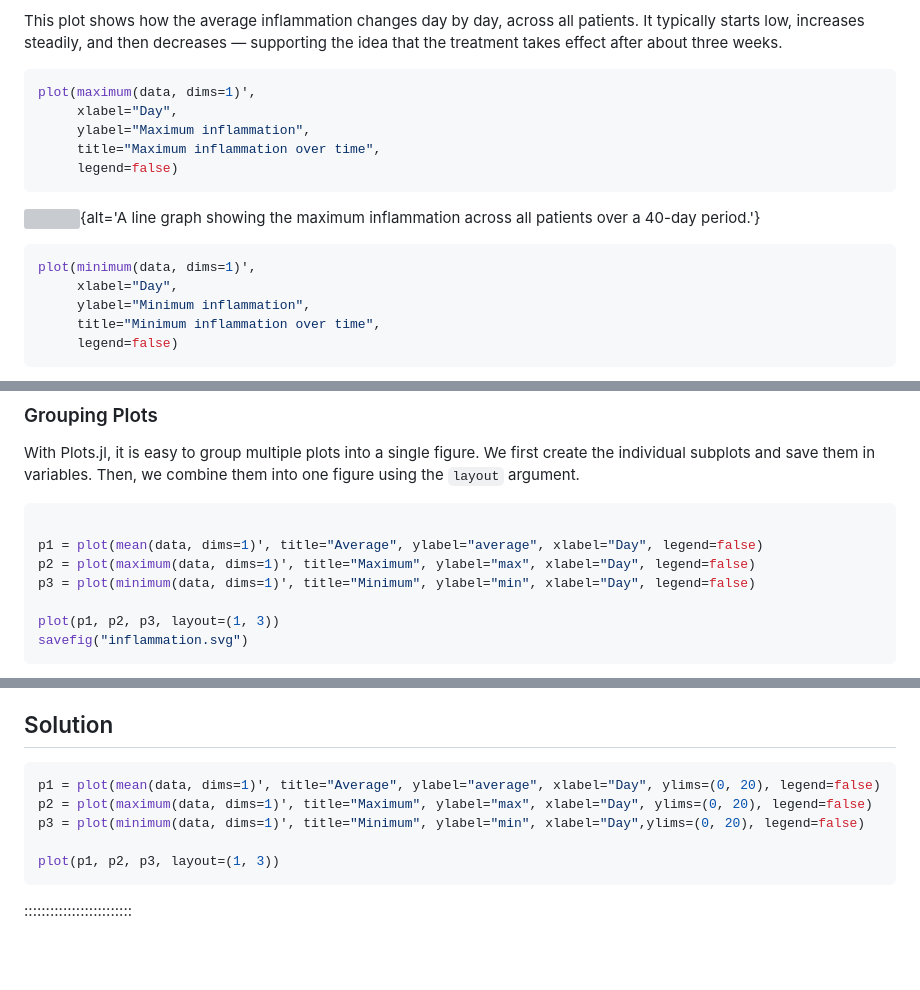
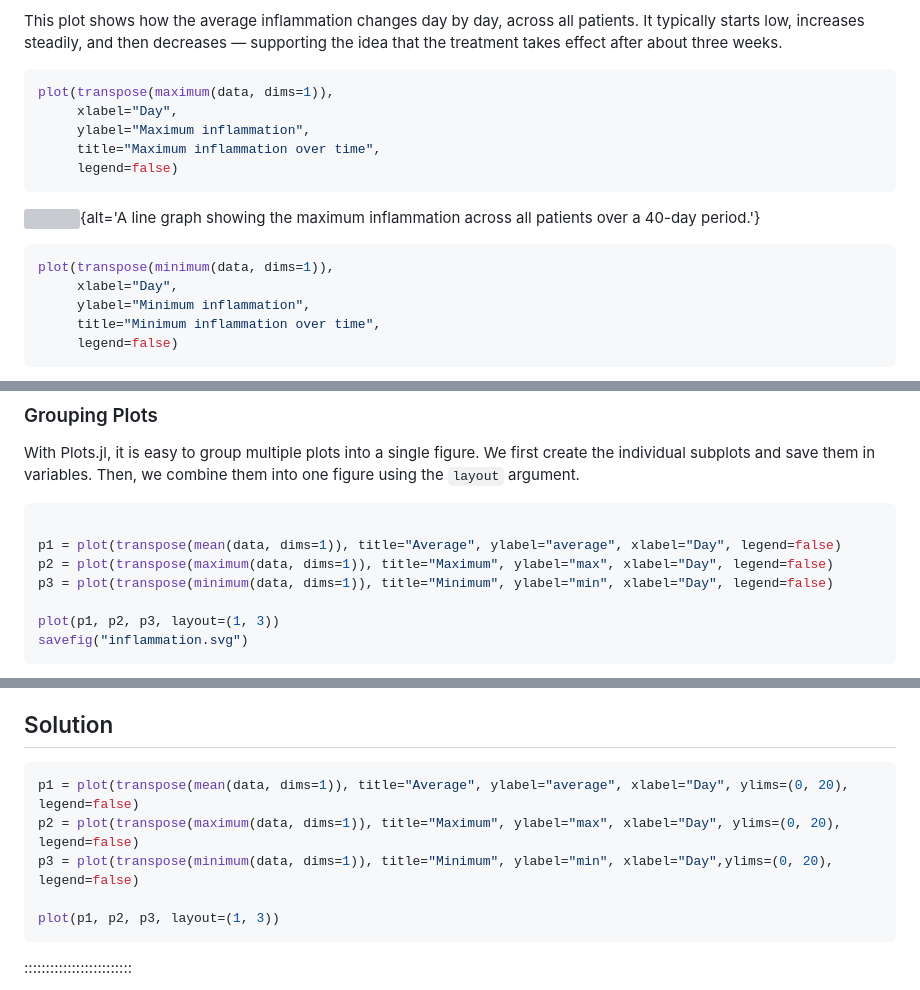
Before and after one commit to carpentries-incubator/julia-inflammation, a Markdown page: episodes/3_plotting.md, 3 parts joined by grey strips. Rendered like a GitHub page; blank space fills up the shorter version; grey boxes are pictures that could not be loaded.

Commit message:
use transpose consistently

````diff
--- a/episodes/3_plotting.md
+++ b/episodes/3_plotting.md
@@ -44,7 +44,7 @@ This plot shows how the average inflammation changes day by day, across all pati
 It typically starts low, increases steadily, and then decreases — supporting the idea that the treatment takes effect after about three weeks.
 
 ```julia
-plot(maximum(data, dims=1)',
+plot(transpose(maximum(data, dims=1)),
      xlabel="Day",
      ylabel="Maximum inflammation",
      title="Maximum inflammation over time",
@@ -54,7 +54,7 @@ plot(maximum(data, dims=1)',
 ![](fig/inflammation-01-maximum.svg){alt='A line graph showing the maximum inflammation across all patients over a 40-day period.'}
 
 ```julia
-plot(minimum(data, dims=1)',
+plot(transpose(minimum(data, dims=1)),
      xlabel="Day",
      ylabel="Minimum inflammation",
      title="Minimum inflammation over time",
@@ -71,9 +71,9 @@ With Plots.jl, it is easy to group multiple plots into a single figure. We first
 
 ```julia
 
-p1 = plot(mean(data, dims=1)', title="Average", ylabel="average", xlabel="Day", legend=false)
-p2 = plot(maximum(data, dims=1)', title="Maximum", ylabel="max", xlabel="Day", legend=false)
-p3 = plot(minimum(data, dims=1)', title="Minimum", ylabel="min", xlabel="Day", legend=false)
+p1 = plot(transpose(mean(data, dims=1)), title="Average", ylabel="average", xlabel="Day", legend=false)
+p2 = plot(transpose(maximum(data, dims=1)), title="Maximum", ylabel="max", xlabel="Day", legend=false)
+p3 = plot(transpose(minimum(data, dims=1)), title="Minimum", ylabel="min", xlabel="Day", legend=false)
 
 plot(p1, p2, p3, layout=(1, 3))
 savefig("inflammation.svg")
@@ -104,9 +104,9 @@ If we want to change this, we can manually set the y-axis limits using the `ylim
 ## Solution
 
 ```julia
-p1 = plot(mean(data, dims=1)', title="Average", ylabel="average", xlabel="Day", ylims=(0, 20), legend=false)
-p2 = plot(maximum(data, dims=1)', title="Maximum", ylabel="max", xlabel="Day", ylims=(0, 20), legend=false)
-p3 = plot(minimum(data, dims=1)', title="Minimum", ylabel="min", xlabel="Day",ylims=(0, 20), legend=false)
+p1 = plot(transpose(mean(data, dims=1)), title="Average", ylabel="average", xlabel="Day", ylims=(0, 20), legend=false)
+p2 = plot(transpose(maximum(data, dims=1)), title="Maximum", ylabel="max", xlabel="Day", ylims=(0, 20), legend=false)
+p3 = plot(transpose(minimum(data, dims=1)), title="Minimum", ylabel="min", xlabel="Day",ylims=(0, 20), legend=false)
 
 plot(p1, p2, p3, layout=(1, 3))
 ```
````
